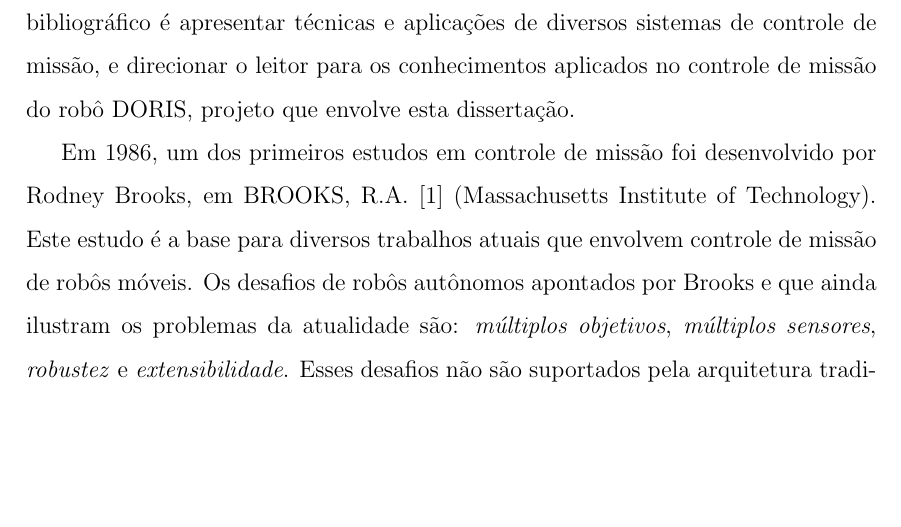
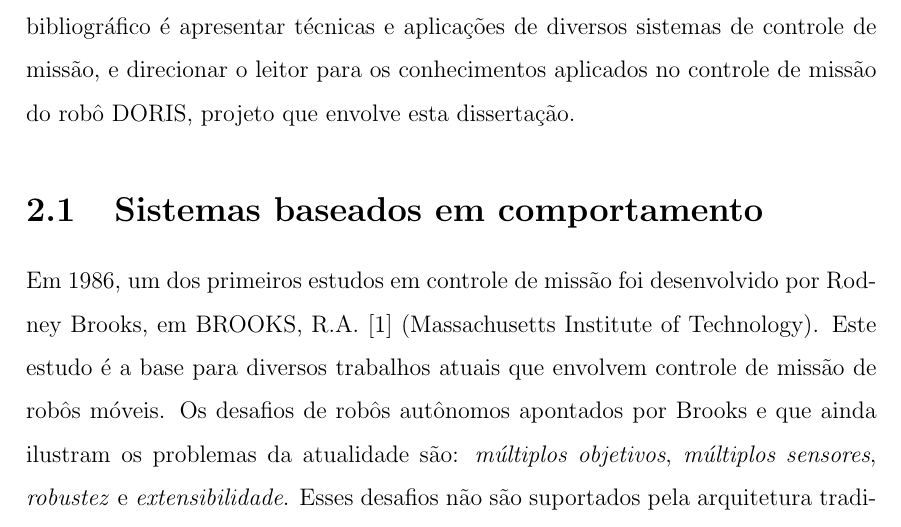
Before and after one commit to renan028/Tese, a LaTeX thesis (Thesis/thesis.tex, which reads Thesis/chap02.tex): part of page 12 of 44, cut so that both start at the same text, the shorter picture padded with empty space. Compiled offline with pdfLaTeX; the source files are stored in an older character set and shown here as Unicode.

Commit message:
section em chapter

```diff
--- a/Thesis/chap02.tex
+++ b/Thesis/chap02.tex
@@ -7,6 +7,8 @@ levantamento bibliográfico é apresentar técnicas e aplicações de
 diversos sistemas de controle de missão, e direcionar o leitor para os
 conhecimentos aplicados no controle de missão do robô DORIS, projeto que
 envolve esta dissertação.
+
+\section{Sistemas baseados em comportamento}
 
 Em 1986, um dos primeiros estudos em controle de missão foi desenvolvido por
 Rodney Brooks, em BROOKS, R.A. [1] (Massachusetts Institute of Technology). Este
```
